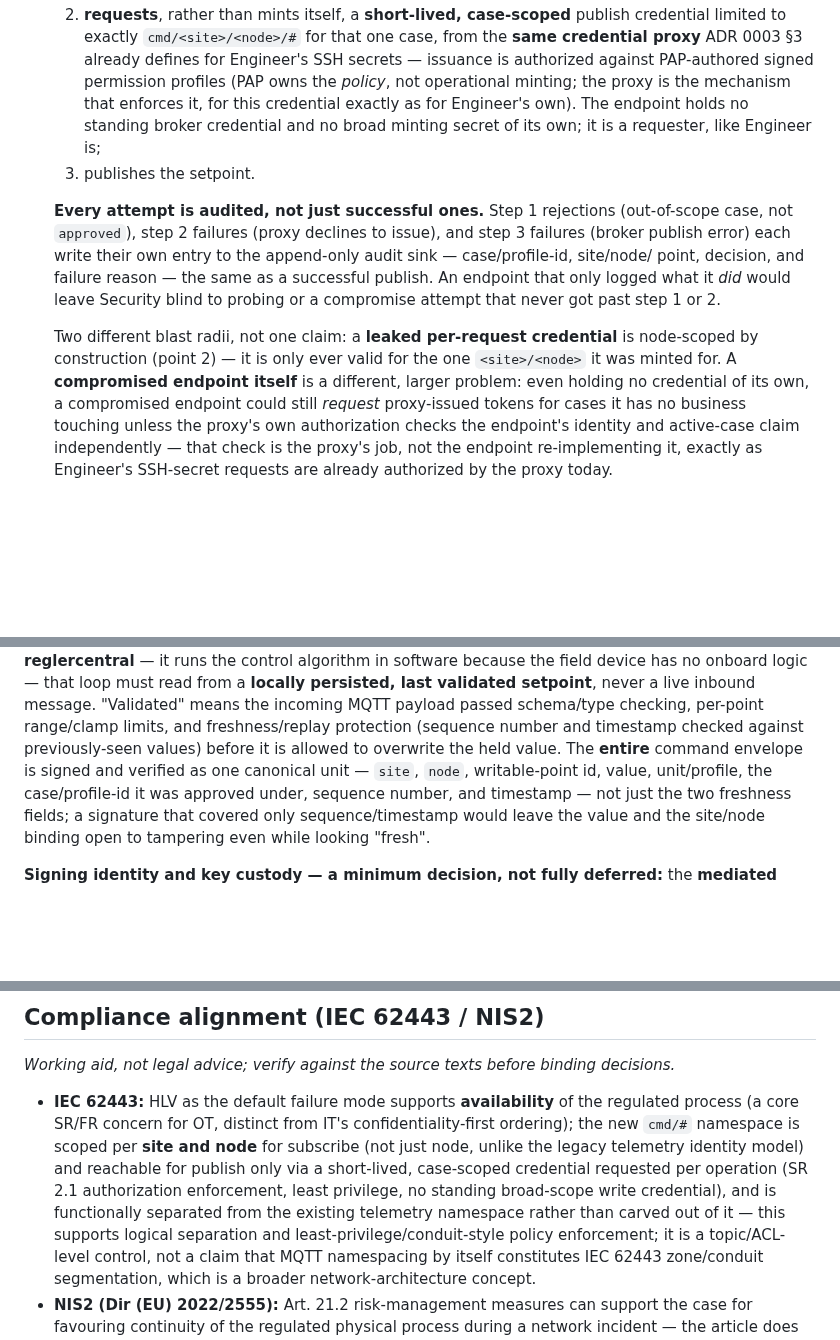
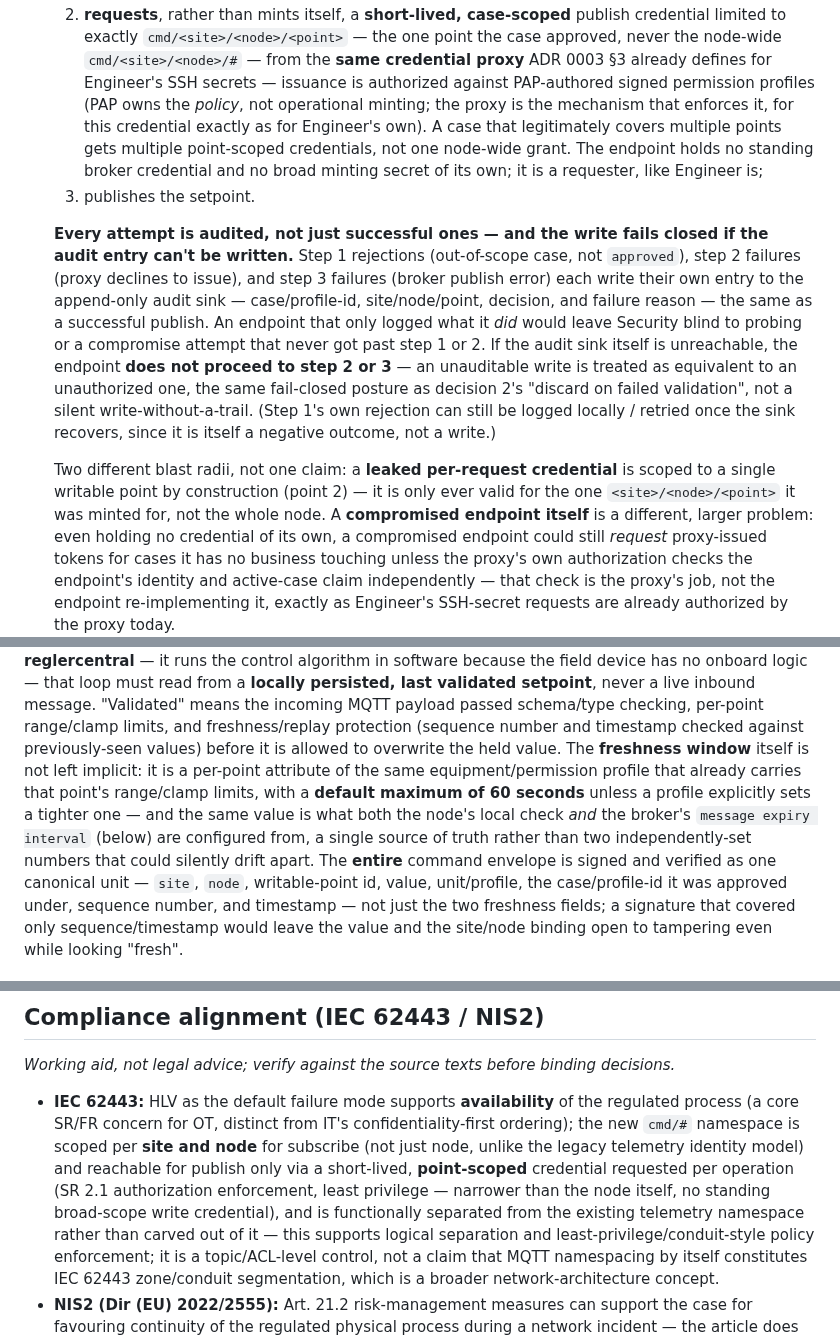
Before and after one commit to openAut/main, a Markdown page: docs/adr/0004-edge-control-writes-and-continuity.md, 3 parts joined by grey strips. GitHub-like rendering; blank space fills up the shorter version.

Commit message:
ADR 0004: point-scope write credentials, fail-closed audit, define freshness window
Addresses a P1 + two P2s from bertilsenseit[bot] (gpt-5.5):

- [P1] Write authorization was node-scoped (cmd/<site>/<node>/#) even
  though decision 2 already treats range/clamp checks and HLV per
  writable point -- too broad for an OT write channel and inconsistent
  with the rest of the ADR's own granularity. Case approval, the
  endpoint's step-1 check, and the credential it requests are all now
  scoped to cmd/<site>/<node>/<point> -- a case covering multiple points
  gets multiple point-scoped credentials, never one node-wide grant. The
  node's own *subscribe* stays node-wide by design (a node needs all its
  own points' commands); only the write/publish side is narrowed.
- [P2] "Every attempt is audited" didn't say what happens if the audit
  sink itself is unreachable -- could silently resolve to write-without-
  audit or block, two very different security properties. Decided
  fail-closed: the endpoint does not proceed past step 1 if the audit
  entry can't be written, treating an unauditable write as unauthorized.
- [P2] The MQTT message-expiry requirement referenced "decision 2's own
  freshness window" without decision 2 ever defining one, leaving broker/
  endpoint/node free to disagree. Defined it as a per-point profile
  attribute (same place range/clamp limits live) with a 60s default
  ceiling, and required the node's local check and the broker's message
  expiry interval to both read from that single value.

Co-Authored-By: Claude <noreply@anthropic.com>

```diff
--- a/docs/adr/0004-edge-control-writes-and-continuity.md
+++ b/docs/adr/0004-edge-control-writes-and-continuity.md
@@ -94,21 +101,29 @@ existing one.
      2. **requests**, rather than mints itself, a **short-lived, case-scoped** publish credential
-        limited to exactly `cmd/<site>/<node>/#` for that one case, from the **same credential proxy**
-        ADR 0003 §3 already defines for Engineer's SSH secrets — issuance is authorized against
-        PAP-authored signed permission profiles (PAP owns the *policy*, not operational minting; the
-        proxy is the mechanism that enforces it, for this credential exactly as for Engineer's own).
-        The endpoint holds no standing broker credential and no broad minting secret of its own; it is
-        a requester, like Engineer is;
+        limited to exactly `cmd/<site>/<node>/<point>` — the one point the case approved, never the
+        node-wide `cmd/<site>/<node>/#` — from the **same credential proxy** ADR 0003 §3 already
+        defines for Engineer's SSH secrets — issuance is authorized against PAP-authored signed
+        permission profiles (PAP owns the *policy*, not operational minting; the proxy is the
+        mechanism that enforces it, for this credential exactly as for Engineer's own). A case that
+        legitimately covers multiple points gets multiple point-scoped credentials, not one
+        node-wide grant. The endpoint holds no standing broker credential and no broad minting
+        secret of its own; it is a requester, like Engineer is;
      3. publishes the setpoint.
 
-     **Every attempt is audited, not just successful ones.** Step 1 rejections (out-of-scope case,
-     not `approved`), step 2 failures (proxy declines to issue), and step 3 failures (broker publish
-     error) each write their own entry to the append-only audit sink — case/profile-id, site/node/
-     point, decision, and failure reason — the same as a successful publish. An endpoint that only
-     logged what it *did* would leave Security blind to probing or a compromise attempt that never
-     got past step 1 or 2.
+     **Every attempt is audited, not just successful ones — and the write fails closed if the audit
+     entry can't be written.** Step 1 rejections (out-of-scope case, not `approved`), step 2 failures
+     (proxy declines to issue), and step 3 failures (broker publish error) each write their own entry
+     to the append-only audit sink — case/profile-id, site/node/point, decision, and failure reason —
+     the same as a successful publish. An endpoint that only logged what it *did* would leave Security
+     blind to probing or a compromise attempt that never got past step 1 or 2. If the audit sink itself
+     is unreachable, the endpoint **does not proceed to step 2 or 3** — an unauditable write is treated
+     as equivalent to an unauthorized one, the same fail-closed posture as decision 2's "discard on
+     failed validation", not a silent write-without-a-trail. (Step 1's own rejection can still be
+     logged locally / retried once the sink recovers, since it is itself a negative outcome, not a
+     write.)
 
-     Two different blast radii, not one claim: a **leaked per-request credential** is node-scoped by
-     construction (point 2) — it is only ever valid for the one `<site>/<node>` it was minted for. A
+     Two different blast radii, not one claim: a **leaked per-request credential** is scoped to a
+     single writable point by construction (point 2) — it is only ever valid for the one
+     `<site>/<node>/<point>` it was minted for, not the whole node. A
      **compromised endpoint itself** is a different, larger problem: even holding no credential of its
      own, a compromised endpoint could still *request* proxy-issued tokens for cases it has no business
      touching unless the proxy's own authorization checks the endpoint's identity and active-case claim
@@ -160,7 +175,12 @@ existing one.
    last validated setpoint**, never a live inbound message. "Validated" means the incoming MQTT
    payload passed schema/type checking, per-point range/clamp limits, and freshness/replay protection
    (sequence number and timestamp checked against previously-seen values) before it is allowed to
-   overwrite the held value. The **entire** command envelope is signed and
+   overwrite the held value. The **freshness window** itself is not left implicit: it is a per-point
+   attribute of the same equipment/permission profile that already carries that point's range/clamp
+   limits, with a **default maximum of 60 seconds** unless a profile explicitly sets a
+   tighter one — and the same value is what both the node's local check *and* the broker's
+   `message expiry interval` (below) are configured from, a single source of truth rather than two
+   independently-set numbers that could silently drift apart. The **entire** command envelope is signed and
    verified as one canonical unit — `site`, `node`, writable-point id, value, unit/profile, the
    case/profile-id it was approved under, sequence number, and timestamp — not just the two
    freshness fields; a signature that covered only sequence/timestamp would leave the value and the
@@ -271,10 +291,11 @@ existing one.
 - **IEC 62443:** HLV as the default failure mode supports **availability** of the regulated process
   (a core SR/FR concern for OT, distinct from IT's confidentiality-first ordering); the new `cmd/#`
   namespace is scoped per **site and node** for subscribe (not just node, unlike the legacy telemetry
-  identity model) and reachable for publish only via a short-lived, case-scoped credential requested
-  per operation (SR 2.1 authorization enforcement, least privilege, no standing broad-scope write
-  credential), and is functionally separated from the existing telemetry namespace rather than
-  carved out of it — this supports logical separation and least-privilege/conduit-style policy
+  identity model) and reachable for publish only via a short-lived, **point-scoped** credential
+  requested per operation (SR 2.1 authorization enforcement, least privilege — narrower than the node
+  itself, no standing broad-scope write credential), and is functionally separated from the existing
+  telemetry namespace rather than carved out of it — this supports logical separation and
+  least-privilege/conduit-style policy
   enforcement; it is a topic/ACL-level control, not a claim that MQTT namespacing by itself
   constitutes IEC 62443 zone/conduit segmentation, which is a broader network-architecture concept.
 - **NIS2 (Dir (EU) 2022/2555):** Art. 21.2 risk-management measures can support the case for favouring
```
Also changed, not shown: other parts of docs/adr/0004-edge-control-writes-and-continuity.md (+10 -3 lines).
